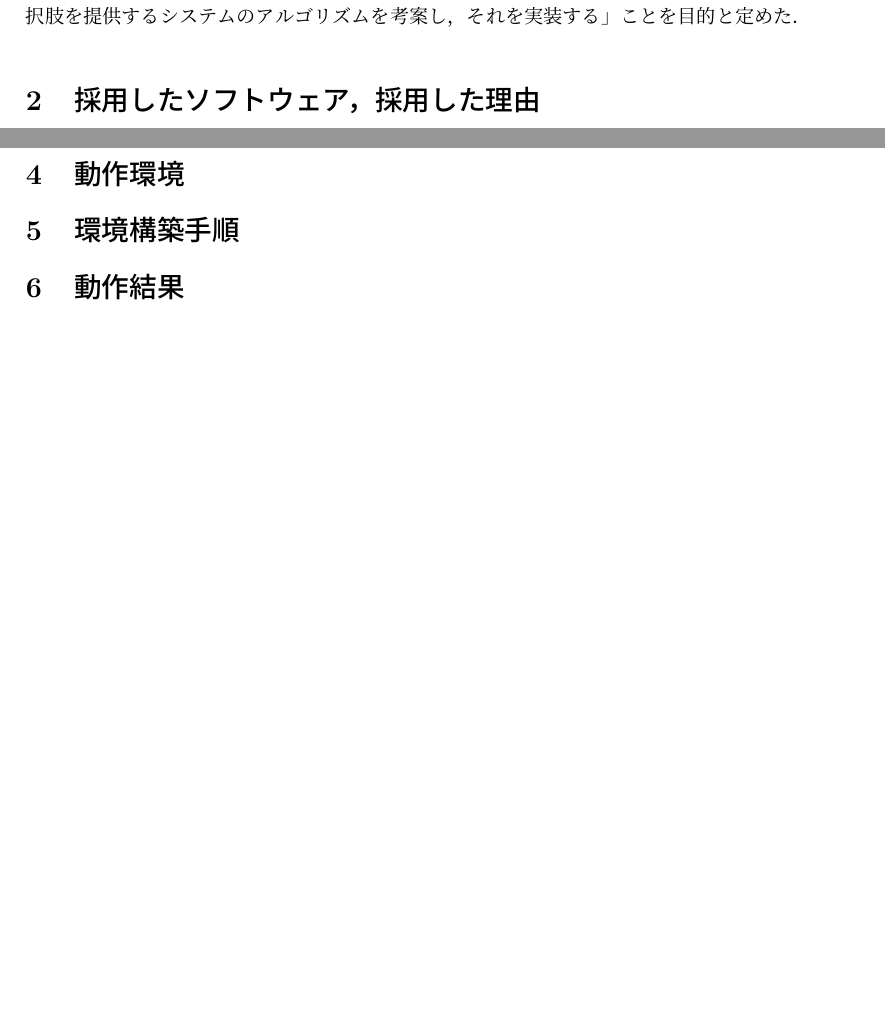
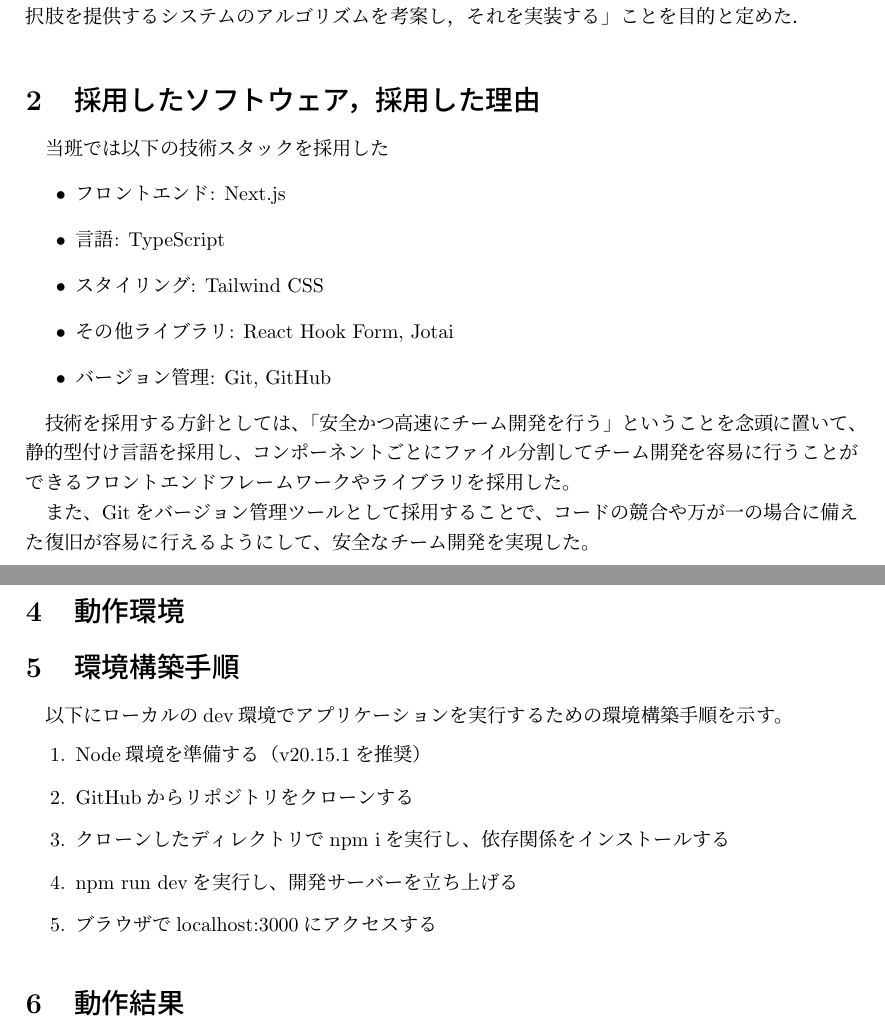
Before and after one commit to 2a1o2u1e1i/report, a LaTeX document (report_format.tex): two parts of pages 2 and 3 of 3, joined at a grey line, cut so that both start at the same text, the shorter picture padded with empty space. Compiled offline with pLaTeX and dvipdfmx.

Commit message:
2と5章

```diff
--- a/report_format.tex
+++ b/report_format.tex
@@ -32,6 +32,20 @@
 私たちは，このサービスの開発・普及により，生徒には進路に関する選択肢の適正化や幅の広さを知ってもらうきっかけに，教職員には進路指導に割く時間の削減につながる糸口になることを期待している．しかし，サービス実装に対する残された時間を考慮して，私たちは「生徒に進路の選択肢を提供するシステムのアルゴリズムを考案し，それを実装する」ことを目的と定めた．
 
 \section{採用したソフトウェア，採用した理由}
+当班では以下の技術スタックを採用した
+\begin{itemize}
+\item フロントエンド: Next.js
+\item 言語: TypeScript
+\item スタイリング: Tailwind CSS
+\item その他ライブラリ: React Hook Form, Jotai
+\item バージョン管理: Git, GitHub
+\end{itemize}
+
+技術を採用する方針としては、「安全かつ高速にチーム開発を行う」ということを念頭に置いて、静的型付け言語を採用し、
+コンポーネントごとにファイル分割してチーム開発を容易に行うことができるフロントエンドフレームワークやライブラリを採用した。
+
+また、Gitをバージョン管理ツールとして採用することで、コードの競合や万が一の場合に備えた復旧が容易に行えるようにして、
+安全なチーム開発を実現した。
 
 \section{メンバー間での作業分担方針，実際の作業分担結果}
 
@@ -48,6 +62,14 @@
 \section{動作環境}
 
 \section{環境構築手順}
+以下にローカルのdev環境でアプリケーションを実行するための環境構築手順を示す。
+\begin{enumerate}
+\item Node環境を準備する（v20.15.1を推奨）
+\item GitHubからリポジトリをクローンする
+\item クローンしたディレクトリでnpm iを実行し、依存関係をインストールする
+\item npm run devを実行し、開発サーバーを立ち上げる
+\item ブラウザでlocalhost:3000にアクセスする
+\end{enumerate}
 
 \section{動作結果}
 
```
